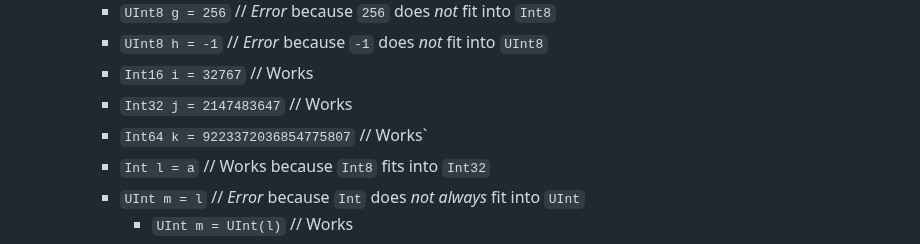
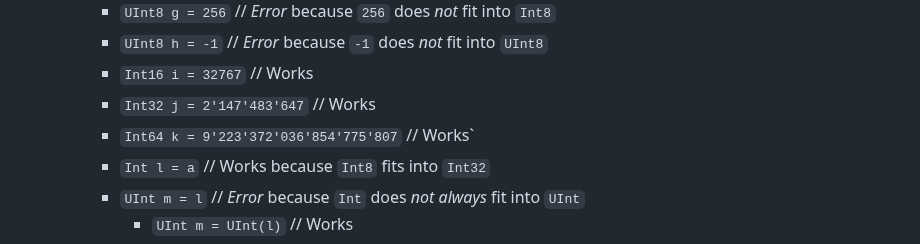
Before and after one commit to laro/Cone, a Markdown page: README.md, the part around the change. GitHub-like rendering.

```diff
--- a/README.md
+++ b/README.md
@@ -562,8 +562,8 @@ Variable declaration still simply as `Int i`, as in C/C++.
         - `UInt8 g = 256` // _Error_ because `256` does _not_ fit into `Int8`
         - `UInt8 h = -1`  // _Error_ because `-1` does _not_ fit into `UInt8`
         - `Int16 i = 32767` // Works
-        - `Int32 j = 2147483647` // Works
-        - `Int64 k = 9223372036854775807` // Works`
+        - `Int32 j = 2'147'483'647` // Works
+        - `Int64 k = 9'223'372'036'854'775'807` // Works`
         - `Int l = a`     // Works because `Int8` fits into `Int32`
         - `UInt m = l`    // _Error_ because `Int` does _not always_ fit into `UInt`
             - `UInt m = UInt(l)` // Works
```
